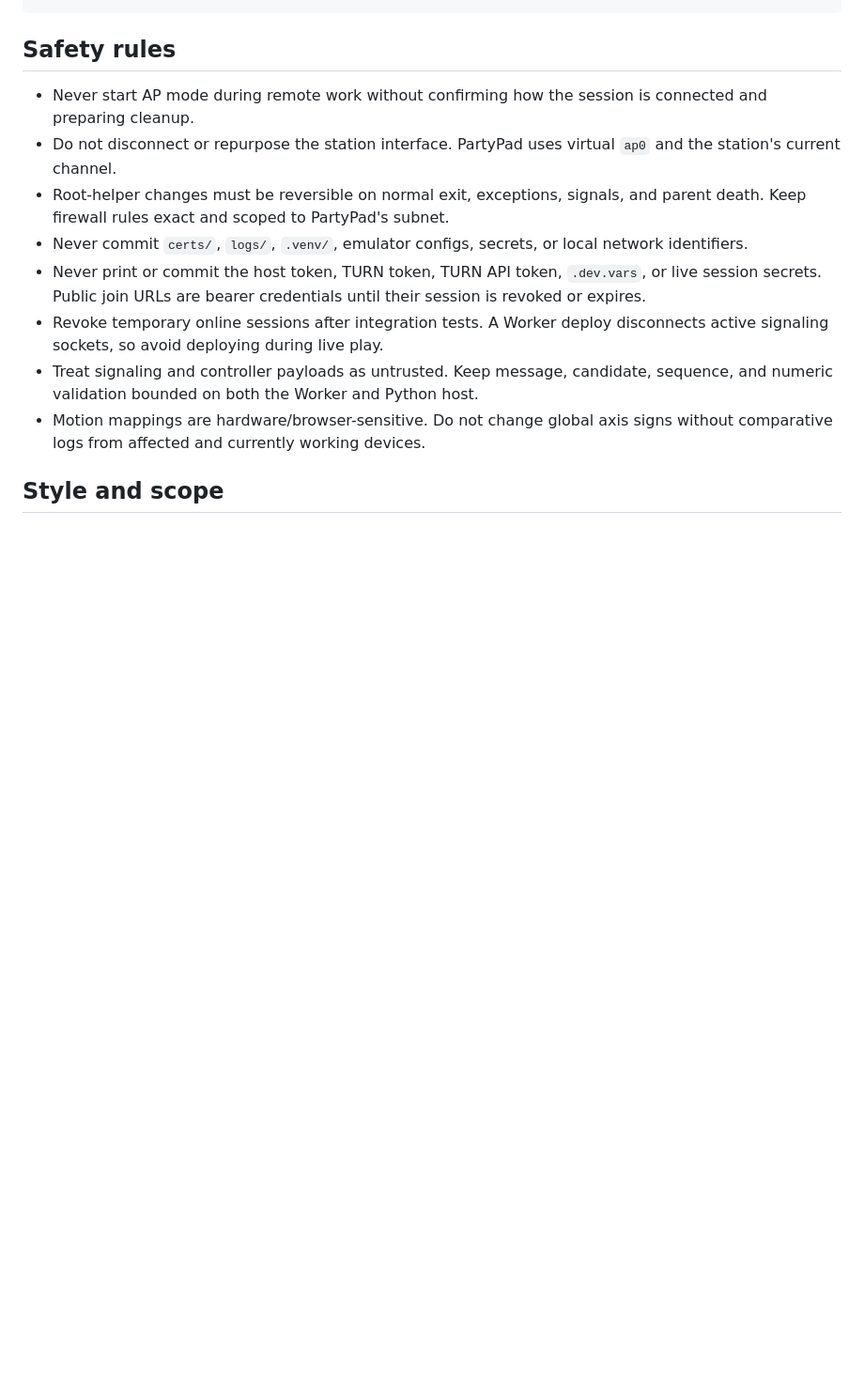
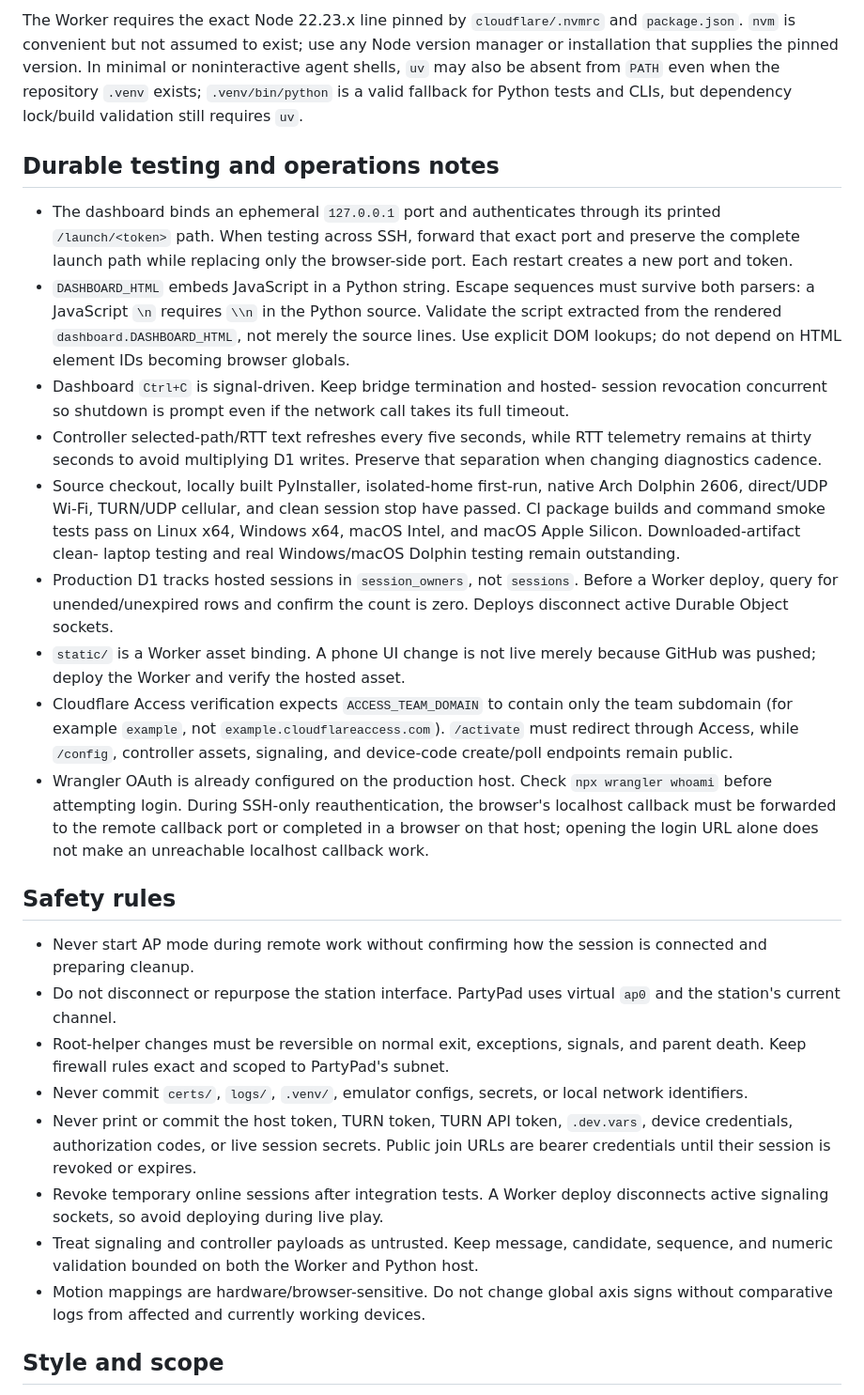
Before and after one commit to benmross/partypad, a Markdown page: CLAUDE.md, the part around one of its changes. Shown at 94% size. Drawn GitHub-style; blank space fills up the shorter version.

Commit message:
Update agent guide with production lessons

````diff
--- a/CLAUDE.md
+++ b/CLAUDE.md
@@ -51,4 +55,49 @@ cd cloudflare && nvm install && npm ci && npm run check
 ```
+
+The Worker requires the exact Node 22.23.x line pinned by `cloudflare/.nvmrc`
+and `package.json`. `nvm` is convenient but not assumed to exist; use any Node
+version manager or installation that supplies the pinned version. In minimal or
+noninteractive agent shells, `uv` may also be absent from `PATH` even when the
+repository `.venv` exists; `.venv/bin/python` is a valid fallback for Python
+tests and CLIs, but dependency lock/build validation still requires `uv`.
+
+## Durable testing and operations notes
+
+- The dashboard binds an ephemeral `127.0.0.1` port and authenticates through
+  its printed `/launch/<token>` path. When testing across SSH, forward that
+  exact port and preserve the complete launch path while replacing only the
+  browser-side port. Each restart creates a new port and token.
+- `DASHBOARD_HTML` embeds JavaScript in a Python string. Escape sequences must
+  survive both parsers: a JavaScript `\n` requires `\\n` in the Python source.
+  Validate the script extracted from the rendered `dashboard.DASHBOARD_HTML`,
+  not merely the source lines. Use explicit DOM lookups; do not depend on HTML
+  element IDs becoming browser globals.
+- Dashboard `Ctrl+C` is signal-driven. Keep bridge termination and hosted-
+  session revocation concurrent so shutdown is prompt even if the network call
+  takes its full timeout.
+- Controller selected-path/RTT text refreshes every five seconds, while RTT
+  telemetry remains at thirty seconds to avoid multiplying D1 writes. Preserve
+  that separation when changing diagnostics cadence.
+- Source checkout, locally built PyInstaller, isolated-home first-run, native
+  Arch Dolphin 2606, direct/UDP Wi-Fi, TURN/UDP cellular, and clean session stop
+  have passed. CI package builds and command smoke tests pass on Linux x64,
+  Windows x64, macOS Intel, and macOS Apple Silicon. Downloaded-artifact clean-
+  laptop testing and real Windows/macOS Dolphin testing remain outstanding.
+- Production D1 tracks hosted sessions in `session_owners`, not `sessions`.
+  Before a Worker deploy, query for unended/unexpired rows and confirm the count
+  is zero. Deploys disconnect active Durable Object sockets.
+- `static/` is a Worker asset binding. A phone UI change is not live merely
+  because GitHub was pushed; deploy the Worker and verify the hosted asset.
+- Cloudflare Access verification expects `ACCESS_TEAM_DOMAIN` to contain only
+  the team subdomain (for example `example`, not
+  `example.cloudflareaccess.com`). `/activate` must redirect through Access,
+  while `/config`, controller assets, signaling, and device-code create/poll
+  endpoints remain public.
+- Wrangler OAuth is already configured on the production host. Check
+  `npx wrangler whoami` before attempting login. During SSH-only reauthentication,
+  the browser's localhost callback must be forwarded to the remote callback
+  port or completed in a browser on that host; opening the login URL alone does
+  not make an unreachable localhost callback work.
 
 ## Safety rules
 
@@ -61,8 +110,8 @@ cd cloudflare && nvm install && npm ci && npm run check
 - Never commit `certs/`, `logs/`, `.venv/`, emulator configs, secrets, or local
   network identifiers.
 - Never print or commit the host token, TURN token, TURN API token, `.dev.vars`,
-  or live session secrets. Public join URLs are bearer credentials until their
-  session is revoked or expires.
+  device credentials, authorization codes, or live session secrets. Public join
+  URLs are bearer credentials until their session is revoked or expires.
 - Revoke temporary online sessions after integration tests. A Worker deploy
   disconnects active signaling sockets, so avoid deploying during live play.
 - Treat signaling and controller payloads as untrusted. Keep message, candidate,
````
Also changed, not shown: other parts of CLAUDE.md (+10 -6 lines), README.md (+11 -2 lines).
